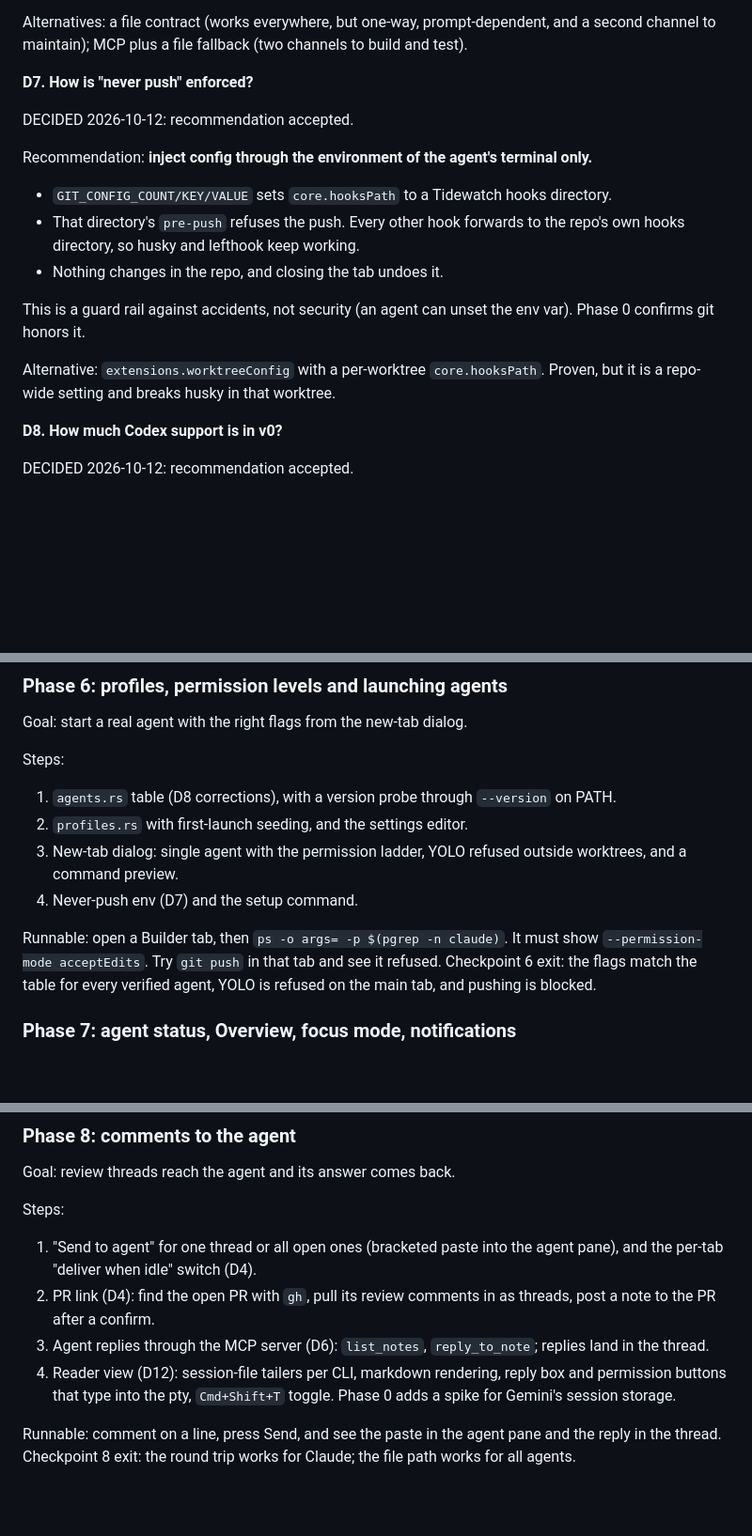
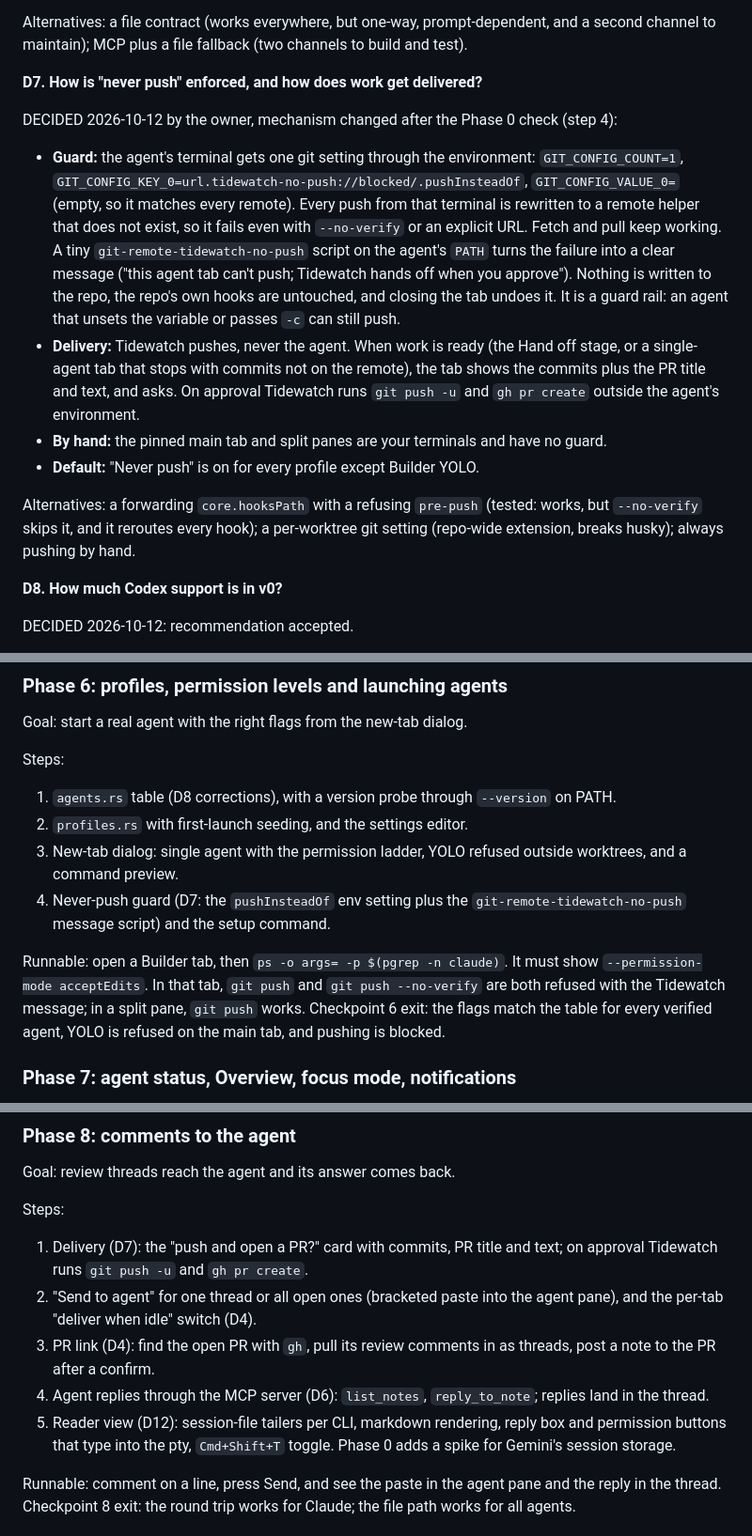
Before and after one commit to Hobo-Ware/tidewatch, a Markdown page: PLAN.md, 3 parts joined by grey strips. Shown at 94% size. GitHub-like rendering; blank space fills up the shorter version.

Commit message:
docs: D7 guard via pushInsteadOf, delivery on approval

```diff
--- a/PLAN.md
+++ b/PLAN.md
@@ -168,19 +168,16 @@ DECIDED 2026-10-12 by the owner (revised from "a file contract, MCP later"): **a
 
 Alternatives: a file contract (works everywhere, but one-way, prompt-dependent, and a second channel to maintain); MCP plus a file fallback (two channels to build and test).
 
-**D7. How is "never push" enforced?**
+**D7. How is "never push" enforced, and how does work get delivered?**
 
-DECIDED 2026-10-12: recommendation accepted.
+DECIDED 2026-10-12 by the owner, mechanism changed after the Phase 0 check (step 4):
 
-Recommendation: **inject config through the environment of the agent's terminal only.**
+- **Guard:** the agent's terminal gets one git setting through the environment: `GIT_CONFIG_COUNT=1`, `GIT_CONFIG_KEY_0=url.tidewatch-no-push://blocked/.pushInsteadOf`, `GIT_CONFIG_VALUE_0=` (empty, so it matches every remote). Every push from that terminal is rewritten to a remote helper that does not exist, so it fails even with `--no-verify` or an explicit URL. Fetch and pull keep working. A tiny `git-remote-tidewatch-no-push` script on the agent's `PATH` turns the failure into a clear message ("this agent tab can't push; Tidewatch hands off when you approve"). Nothing is written to the repo, the repo's own hooks are untouched, and closing the tab undoes it. It is a guard rail: an agent that unsets the variable or passes `-c` can still push.
+- **Delivery:** Tidewatch pushes, never the agent. When work is ready (the Hand off stage, or a single-agent tab that stops with commits not on the remote), the tab shows the commits plus the PR title and text, and asks. On approval Tidewatch runs `git push -u` and `gh pr create` outside the agent's environment.
+- **By hand:** the pinned main tab and split panes are your terminals and have no guard.
+- **Default:** "Never push" is on for every profile except Builder YOLO.
 
-- `GIT_CONFIG_COUNT/KEY/VALUE` sets `core.hooksPath` to a Tidewatch hooks directory.
-- That directory's `pre-push` refuses the push. Every other hook forwards to the repo's own hooks directory, so husky and lefthook keep working.
-- Nothing changes in the repo, and closing the tab undoes it.
-
-This is a guard rail against accidents, not security (an agent can unset the env var). Phase 0 confirms git honors it.
-
-Alternative: `extensions.worktreeConfig` with a per-worktree `core.hooksPath`. Proven, but it is a repo-wide setting and breaks husky in that worktree.
+Alternatives: a forwarding `core.hooksPath` with a refusing `pre-push` (tested: works, but `--no-verify` skips it, and it reroutes every hook); a per-worktree git setting (repo-wide extension, breaks husky); always pushing by hand.
 
 **D8. How much Codex support is in v0?**
 
@@ -445,9 +442,9 @@ Steps:
 1. `agents.rs` table (D8 corrections), with a version probe through `--version` on PATH.
 2. `profiles.rs` with first-launch seeding, and the settings editor.
 3. New-tab dialog: single agent with the permission ladder, YOLO refused outside worktrees, and a command preview.
-4. Never-push env (D7) and the setup command.
+4. Never-push guard (D7: the `pushInsteadOf` env setting plus the `git-remote-tidewatch-no-push` message script) and the setup command.
 
-Runnable: open a Builder tab, then `ps -o args= -p $(pgrep -n claude)`. It must show `--permission-mode acceptEdits`. Try `git push` in that tab and see it refused.
+Runnable: open a Builder tab, then `ps -o args= -p $(pgrep -n claude)`. It must show `--permission-mode acceptEdits`. In that tab, `git push` and `git push --no-verify` are both refused with the Tidewatch message; in a split pane, `git push` works.
 Checkpoint 6 exit: the flags match the table for every verified agent, YOLO is refused on the main tab, and pushing is blocked.
 
 ### Phase 7: agent status, Overview, focus mode, notifications
@@ -469,10 +466,11 @@ Goal: review threads reach the agent and its answer comes back.
 
 Steps:
 
-1. "Send to agent" for one thread or all open ones (bracketed paste into the agent pane), and the per-tab "deliver when idle" switch (D4).
-2. PR link (D4): find the open PR with `gh`, pull its review comments in as threads, post a note to the PR after a confirm.
-3. Agent replies through the MCP server (D6): `list_notes`, `reply_to_note`; replies land in the thread.
-4. Reader view (D12): session-file tailers per CLI, markdown rendering, reply box and permission buttons that type into the pty, `Cmd+Shift+T` toggle. Phase 0 adds a spike for Gemini's session storage.
+1. Delivery (D7): the "push and open a PR?" card with commits, PR title and text; on approval Tidewatch runs `git push -u` and `gh pr create`.
+2. "Send to agent" for one thread or all open ones (bracketed paste into the agent pane), and the per-tab "deliver when idle" switch (D4).
+3. PR link (D4): find the open PR with `gh`, pull its review comments in as threads, post a note to the PR after a confirm.
+4. Agent replies through the MCP server (D6): `list_notes`, `reply_to_note`; replies land in the thread.
+5. Reader view (D12): session-file tailers per CLI, markdown rendering, reply box and permission buttons that type into the pty, `Cmd+Shift+T` toggle. Phase 0 adds a spike for Gemini's session storage.
 
 Runnable: comment on a line, press Send, and see the paste in the agent pane and the reply in the thread.
 Checkpoint 8 exit: the round trip works for Claude; the file path works for all agents.
```
Also changed, not shown: other parts of PLAN.md (+3 -0 lines).
